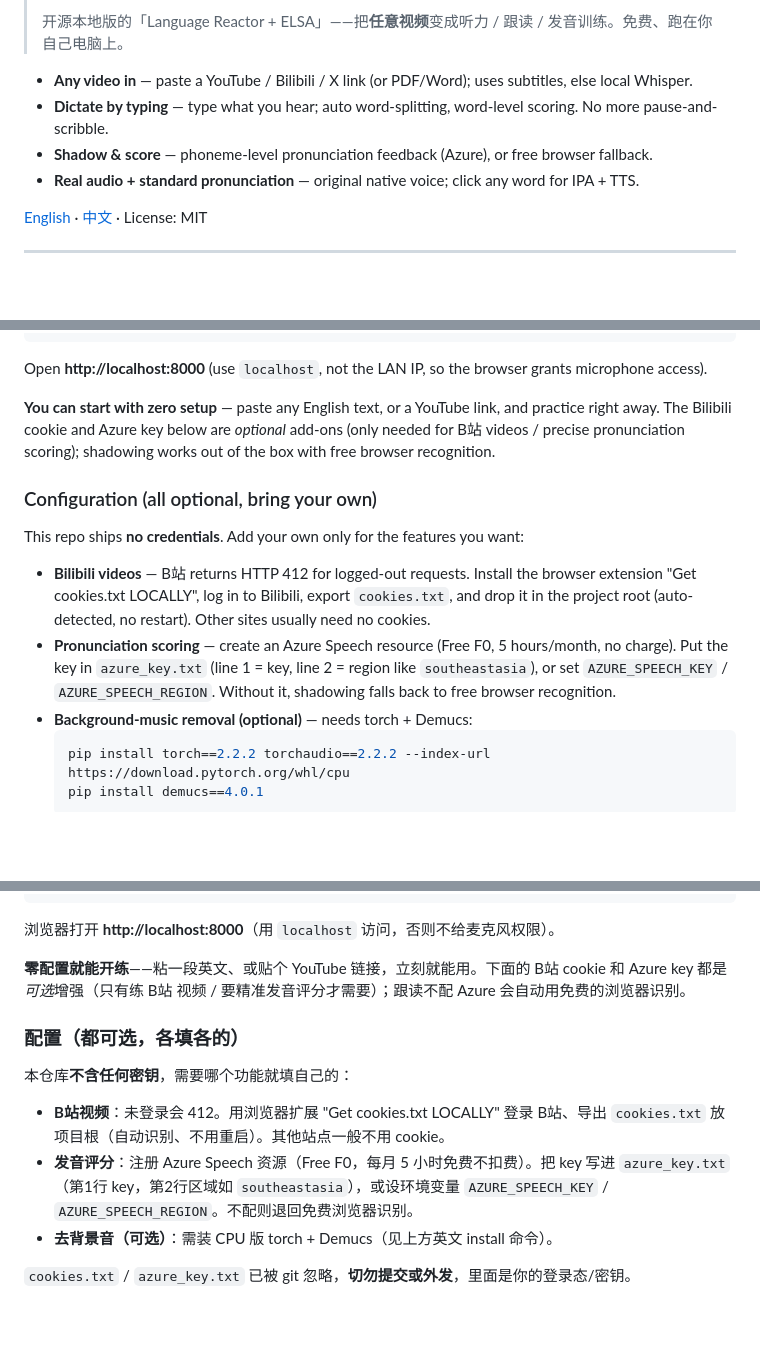
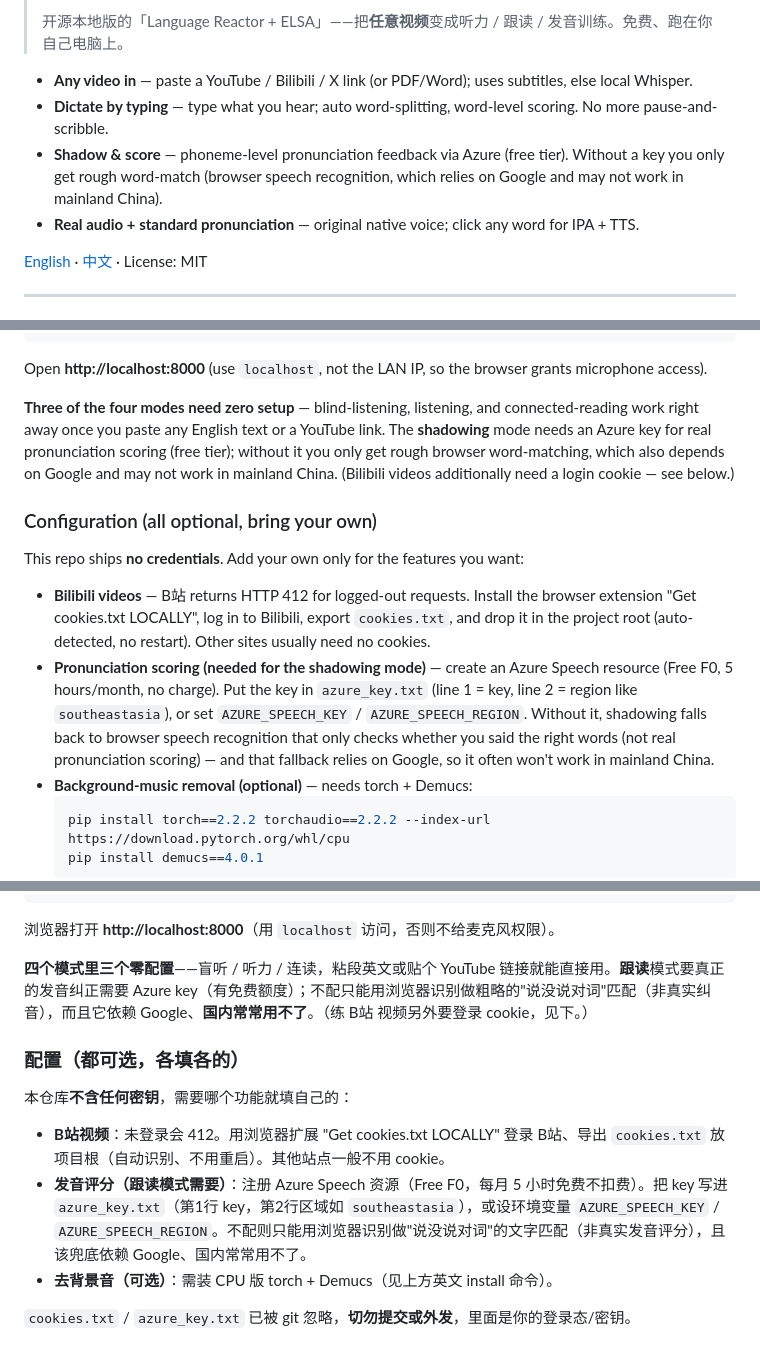
Before and after one commit to 2029837973-source/english-trainer, a Markdown page: README.md, 3 parts joined by grey strips. GitHub-like rendering; blank space fills up the shorter version.

Commit message:
docs: 修正发音纠音说明——真纠音需 Azure；浏览器'基础'仅文字匹配且依赖 Google 国内常用不了
Co-Authored-By: Claude Opus 4.8 (1M context) <noreply@anthropic.com>

````diff
--- a/README.md
+++ b/README.md
@@ -6,7 +6,7 @@
 
 - **Any video in** — paste a YouTube / Bilibili / X link (or PDF/Word); uses subtitles, else local Whisper.
 - **Dictate by typing** — type what you hear; auto word-splitting, word-level scoring. No more pause-and-scribble.
-- **Shadow & score** — phoneme-level pronunciation feedback (Azure), or free browser fallback.
+- **Shadow & score** — phoneme-level pronunciation feedback via Azure (free tier). Without a key you only get rough word-match (browser speech recognition, which relies on Google and may not work in mainland China).
 - **Real audio + standard pronunciation** — original native voice; click any word for IPA + TTS.
 
 [English](#english) · [中文](#中文) · License: MIT
@@ -61,14 +61,14 @@ python -m uvicorn app:app --port 8000
 ```
 Open **http://localhost:8000** (use `localhost`, not the LAN IP, so the browser grants microphone access).
 
-**You can start with zero setup** — paste any English text, or a YouTube link, and practice right away. The Bilibili cookie and Azure key below are *optional* add-ons (only needed for B站 videos / precise pronunciation scoring); shadowing works out of the box with free browser recognition.
+**Three of the four modes need zero setup** — blind-listening, listening, and connected-reading work right away once you paste any English text or a YouTube link. The **shadowing** mode needs an Azure key for real pronunciation scoring (free tier); without it you only get rough browser word-matching, which also depends on Google and may not work in mainland China. (Bilibili videos additionally need a login cookie — see below.)
 
 ### Configuration (all optional, bring your own)
 
 This repo ships **no credentials**. Add your own only for the features you want:
 
 - **Bilibili videos** — B站 returns HTTP 412 for logged-out requests. Install the browser extension "Get cookies.txt LOCALLY", log in to Bilibili, export `cookies.txt`, and drop it in the project root (auto-detected, no restart). Other sites usually need no cookies.
-- **Pronunciation scoring** — create an Azure Speech resource (Free F0, 5 hours/month, no charge). Put the key in `azure_key.txt` (line 1 = key, line 2 = region like `southeastasia`), or set `AZURE_SPEECH_KEY` / `AZURE_SPEECH_REGION`. Without it, shadowing falls back to free browser recognition.
+- **Pronunciation scoring (needed for the shadowing mode)** — create an Azure Speech resource (Free F0, 5 hours/month, no charge). Put the key in `azure_key.txt` (line 1 = key, line 2 = region like `southeastasia`), or set `AZURE_SPEECH_KEY` / `AZURE_SPEECH_REGION`. Without it, shadowing falls back to browser speech recognition that only checks whether you said the right words (not real pronunciation scoring) — and that fallback relies on Google, so it often won't work in mainland China.
 - **Background-music removal (optional)** — needs torch + Demucs:
   ```bash
   pip install torch==2.2.2 torchaudio==2.2.2 --index-url https://download.pytorch.org/whl/cpu
@@ -136,14 +136,14 @@ python -m uvicorn app:app --port 8000
 ```
 浏览器打开 **http://localhost:8000**（用 `localhost` 访问，否则不给麦克风权限）。
 
-**零配置就能开练**——粘一段英文、或贴个 YouTube 链接，立刻就能用。下面的 B站 cookie 和 Azure key 都是*可选*增强（只有练 B站 视频 / 要精准发音评分才需要）；跟读不配 Azure 会自动用免费的浏览器识别。
+**四个模式里三个零配置**——盲听 / 听力 / 连读，粘段英文或贴个 YouTube 链接就能直接用。**跟读**模式要真正的发音纠正需要 Azure key（有免费额度）；不配只能用浏览器识别做粗略的"说没说对词"匹配（非真实纠音），而且它依赖 Google、**国内常常用不了**。（练 B站 视频另外要登录 cookie，见下。）
 
 ### 配置（都可选，各填各的）
 
 本仓库**不含任何密钥**，需要哪个功能就填自己的：
 
 - **B站视频**：未登录会 412。用浏览器扩展 "Get cookies.txt LOCALLY" 登录 B站、导出 `cookies.txt` 放项目根（自动识别、不用重启）。其他站点一般不用 cookie。
-- **发音评分**：注册 Azure Speech 资源（Free F0，每月 5 小时免费不扣费）。把 key 写进 `azure_key.txt`（第1行 key，第2行区域如 `southeastasia`），或设环境变量 `AZURE_SPEECH_KEY` / `AZURE_SPEECH_REGION`。不配则退回免费浏览器识别。
+- **发音评分（跟读模式需要）**：注册 Azure Speech 资源（Free F0，每月 5 小时免费不扣费）。把 key 写进 `azure_key.txt`（第1行 key，第2行区域如 `southeastasia`），或设环境变量 `AZURE_SPEECH_KEY` / `AZURE_SPEECH_REGION`。不配则只能用浏览器识别做"说没说对词"的文字匹配（非真实发音评分），且该兜底依赖 Google、国内常常用不了。
 - **去背景音（可选）**：需装 CPU 版 torch + Demucs（见上方英文 install 命令）。
 
 `cookies.txt` / `azure_key.txt` 已被 git 忽略，**切勿提交或外发**，里面是你的登录态/密钥。
````
